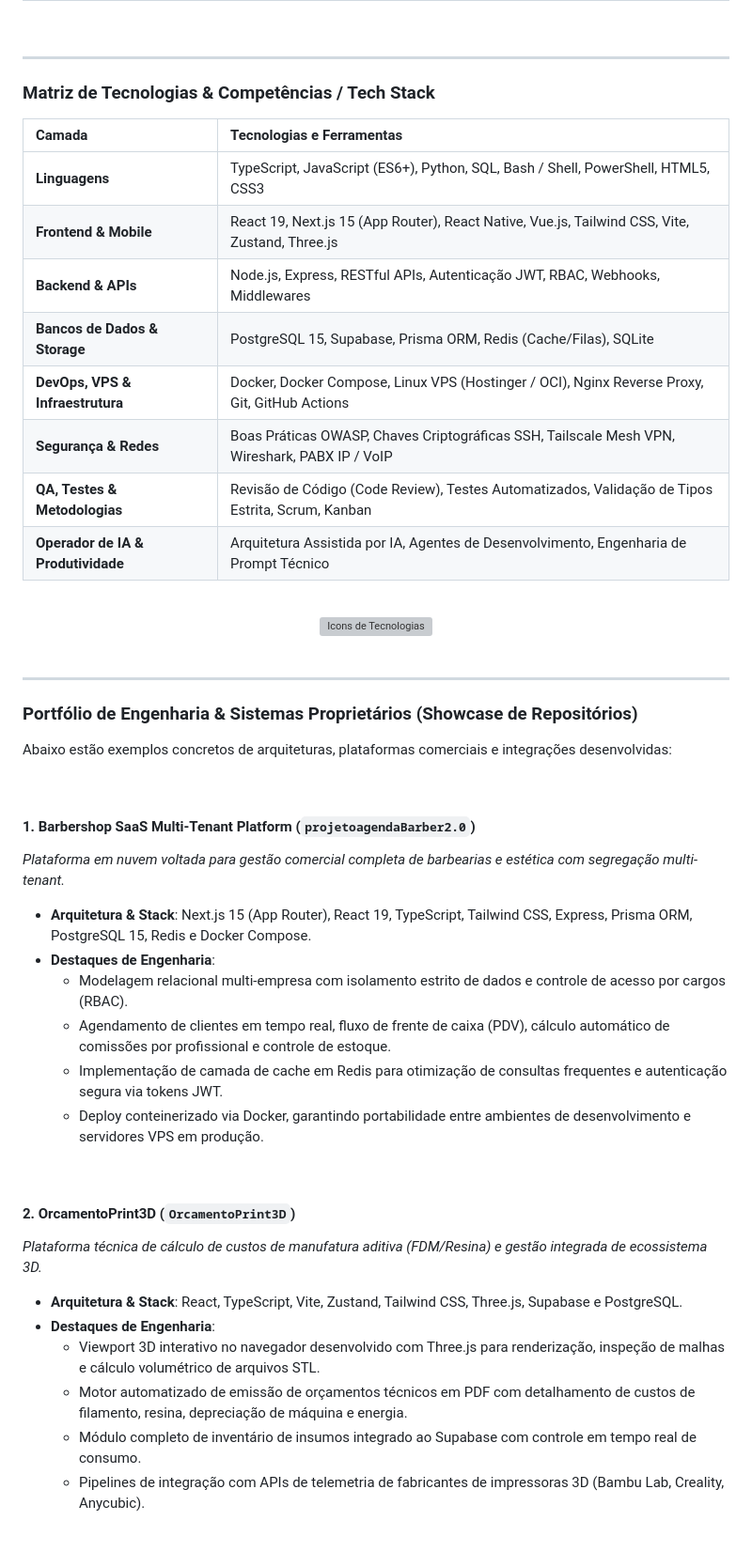
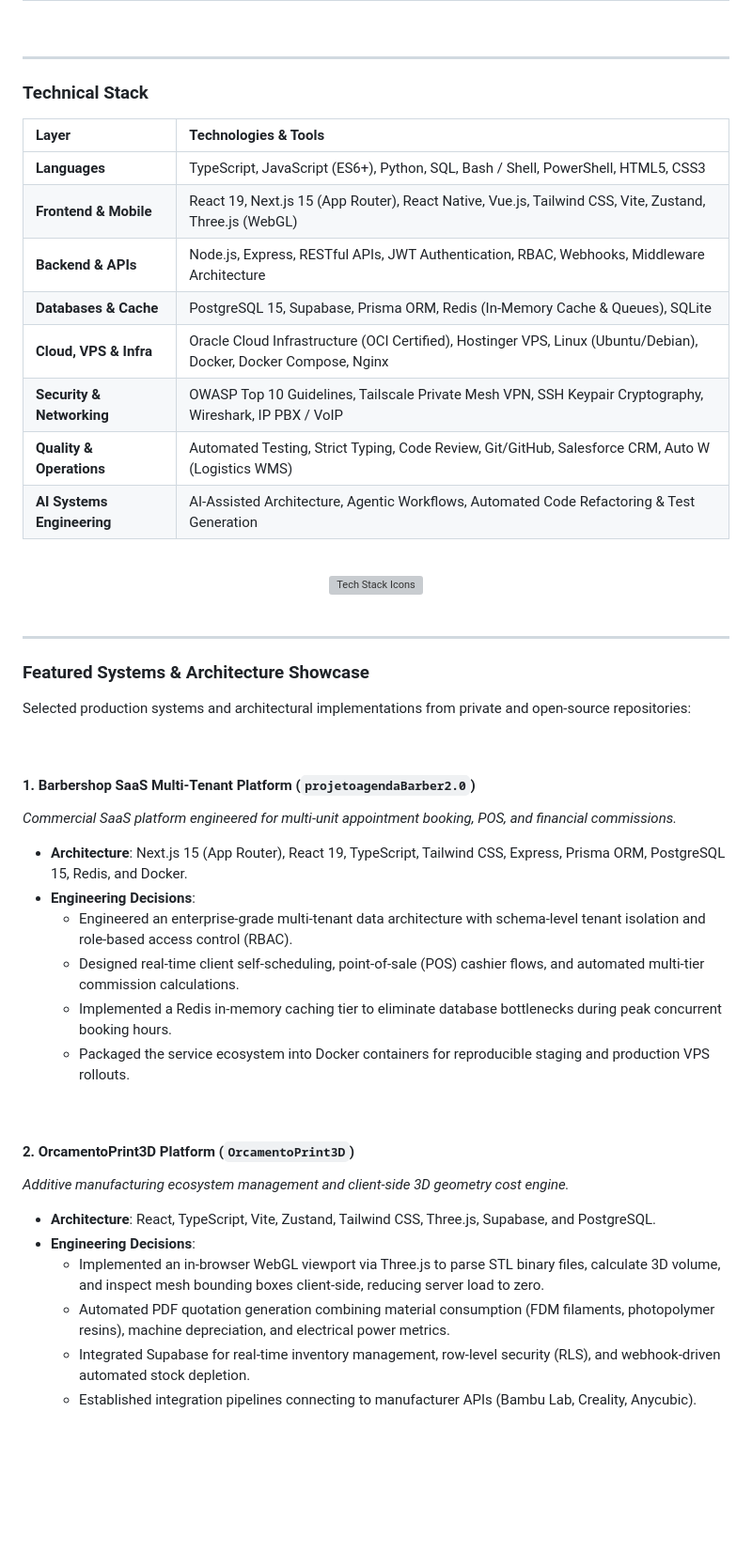
Before and after one commit to mauriciomholiveira/mauriciomholiveira, a Markdown page: README.md, the part around one of its changes. Shown at 94% size. Rendered like a GitHub page; blank space fills up the shorter version; grey boxes are pictures that could not be loaded.

```diff
--- a/README.md
+++ b/README.md
@@ -80,54 +85,54 @@ Para empresas e empreendedores que buscam lançar produtos, automatizar operaç
 
 ---
 
-### Matriz de Tecnologias & Competências / Tech Stack
+### Technical Stack
 
-| Camada | Tecnologias e Ferramentas |
+| Layer | Technologies & Tools |
 | :--- | :--- |
-| **Linguagens** | TypeScript, JavaScript (ES6+), Python, SQL, Bash / Shell, PowerShell, HTML5, CSS3 |
-| **Frontend & Mobile** | React 19, Next.js 15 (App Router), React Native, Vue.js, Tailwind CSS, Vite, Zustand, Three.js |
-| **Backend & APIs** | Node.js, Express, RESTful APIs, Autenticação JWT, RBAC, Webhooks, Middlewares |
-| **Bancos de Dados & Storage** | PostgreSQL 15, Supabase, Prisma ORM, Redis (Cache/Filas), SQLite |
-| **DevOps, VPS & Infraestrutura** | Docker, Docker Compose, Linux VPS (Hostinger / OCI), Nginx Reverse Proxy, Git, GitHub Actions |
-| **Segurança & Redes** | Boas Práticas OWASP, Chaves Criptográficas SSH, Tailscale Mesh VPN, Wireshark, PABX IP / VoIP |
-| **QA, Testes & Metodologias** | Revisão de Código (Code Review), Testes Automatizados, Validação de Tipos Estrita, Scrum, Kanban |
-| **Operador de IA & Produtividade** | Arquitetura Assistida por IA, Agentes de Desenvolvimento, Engenharia de Prompt Técnico |
+| **Languages** | TypeScript, JavaScript (ES6+), Python, SQL, Bash / Shell, PowerShell, HTML5, CSS3 |
+| **Frontend & Mobile** | React 19, Next.js 15 (App Router), React Native, Vue.js, Tailwind CSS, Vite, Zustand, Three.js (WebGL) |
+| **Backend & APIs** | Node.js, Express, RESTful APIs, JWT Authentication, RBAC, Webhooks, Middleware Architecture |
+| **Databases & Cache** | PostgreSQL 15, Supabase, Prisma ORM, Redis (In-Memory Cache & Queues), SQLite |
+| **Cloud, VPS & Infra** | Oracle Cloud Infrastructure (OCI Certified), Hostinger VPS, Linux (Ubuntu/Debian), Docker, Docker Compose, Nginx |
+| **Security & Networking** | OWASP Top 10 Guidelines, Tailscale Private Mesh VPN, SSH Keypair Cryptography, Wireshark, IP PBX / VoIP |
+| **Quality & Operations** | Automated Testing, Strict Typing, Code Review, Git/GitHub, Salesforce CRM, Auto W (Logistics WMS) |
+| **AI Systems Engineering** | AI-Assisted Architecture, Agentic Workflows, Automated Code Refactoring & Test Generation |
 
 <br>
 
 <div align="center">
-  <img src="https://skillicons.dev/icons?i=ts,js,py,nodejs,express,react,nextjs,vue,tailwind,postgres,supabase,prisma,redis,docker,nginx,linux,git,github&perline=9" alt="Icons de Tecnologias" />
+  <img src="https://skillicons.dev/icons?i=ts,js,py,nodejs,express,react,nextjs,vue,tailwind,postgres,supabase,prisma,redis,docker,nginx,linux,git,github&perline=9" alt="Tech Stack Icons" />
 </div>
 
 <br>
 
 ---
 
-### Portfólio de Engenharia & Sistemas Proprietários (Showcase de Repositórios)
+### Featured Systems & Architecture Showcase
 
-Abaixo estão exemplos concretos de arquiteturas, plataformas comerciais e integrações desenvolvidas:
+Selected production systems and architectural implementations from private and open-source repositories:
 
 <br>
 
 #### 1. Barbershop SaaS Multi-Tenant Platform (`projetoagendaBarber2.0`)
-*Plataforma em nuvem voltada para gestão comercial completa de barbearias e estética com segregação multi-tenant.*
-- **Arquitetura & Stack**: Next.js 15 (App Router), React 19, TypeScript, Tailwind CSS, Express, Prisma ORM, PostgreSQL 15, Redis e Docker Compose.
-- **Destaques de Engenharia**:
-  - Modelagem relacional multi-empresa com isolamento estrito de dados e controle de acesso por cargos (RBAC).
-  - Agendamento de clientes em tempo real, fluxo de frente de caixa (PDV), cálculo automático de comissões por profissional e controle de estoque.
-  - Implementação de camada de cache em Redis para otimização de consultas frequentes e autenticação segura via tokens JWT.
-  - Deploy conteinerizado via Docker, garantindo portabilidade entre ambientes de desenvolvimento e servidores VPS em produção.
+*Commercial SaaS platform engineered for multi-unit appointment booking, POS, and financial commissions.*
+- **Architecture**: Next.js 15 (App Router), React 19, TypeScript, Tailwind CSS, Express, Prisma ORM, PostgreSQL 15, Redis, and Docker.
+- **Engineering Decisions**:
+  - Engineered an enterprise-grade multi-tenant data architecture with schema-level tenant isolation and role-based access control (RBAC).
+  - Designed real-time client self-scheduling, point-of-sale (POS) cashier flows, and automated multi-tier commission calculations.
+  - Implemented a Redis in-memory caching tier to eliminate database bottlenecks during peak concurrent booking hours.
+  - Packaged the service ecosystem into Docker containers for reproducible staging and production VPS rollouts.
 
 <br>
 
-#### 2. OrcamentoPrint3D (`OrcamentoPrint3D`)
-*Plataforma técnica de cálculo de custos de manufatura aditiva (FDM/Resina) e gestão integrada de ecossistema 3D.*
-- **Arquitetura & Stack**: React, TypeScript, Vite, Zustand, Tailwind CSS, Three.js, Supabase e PostgreSQL.
-- **Destaques de Engenharia**:
-  - Viewport 3D interativo no navegador desenvolvido com Three.js para renderização, inspeção de malhas e cálculo volumétrico de arquivos STL.
-  - Motor automatizado de emissão de orçamentos técnicos em PDF com detalhamento de custos de filamento, resina, depreciação de máquina e energia.
-  - Módulo completo de inventário de insumos integrado ao Supabase com controle em tempo real de consumo.
-  - Pipelines de integração com APIs de telemetria de fabricantes de impressoras 3D (Bambu Lab, Creality, Anycubic).
+#### 2. OrcamentoPrint3D Platform (`OrcamentoPrint3D`)
+*Additive manufacturing ecosystem management and client-side 3D geometry cost engine.*
+- **Architecture**: React, TypeScript, Vite, Zustand, Tailwind CSS, Three.js, Supabase, and PostgreSQL.
+- **Engineering Decisions**:
+  - Implemented an in-browser WebGL viewport via Three.js to parse STL binary files, calculate 3D volume, and inspect mesh bounding boxes client-side, reducing server load to zero.
+  - Automated PDF quotation generation combining material consumption (FDM filaments, photopolymer resins), machine depreciation, and electrical power metrics.
+  - Integrated Supabase for real-time inventory management, row-level security (RLS), and webhook-driven automated stock depletion.
+  - Established integration pipelines connecting to manufacturer APIs (Bambu Lab, Creality, Anycubic).
 
 <br>
 
```
Also changed, not shown: other parts of README.md (+105 -111 lines).
